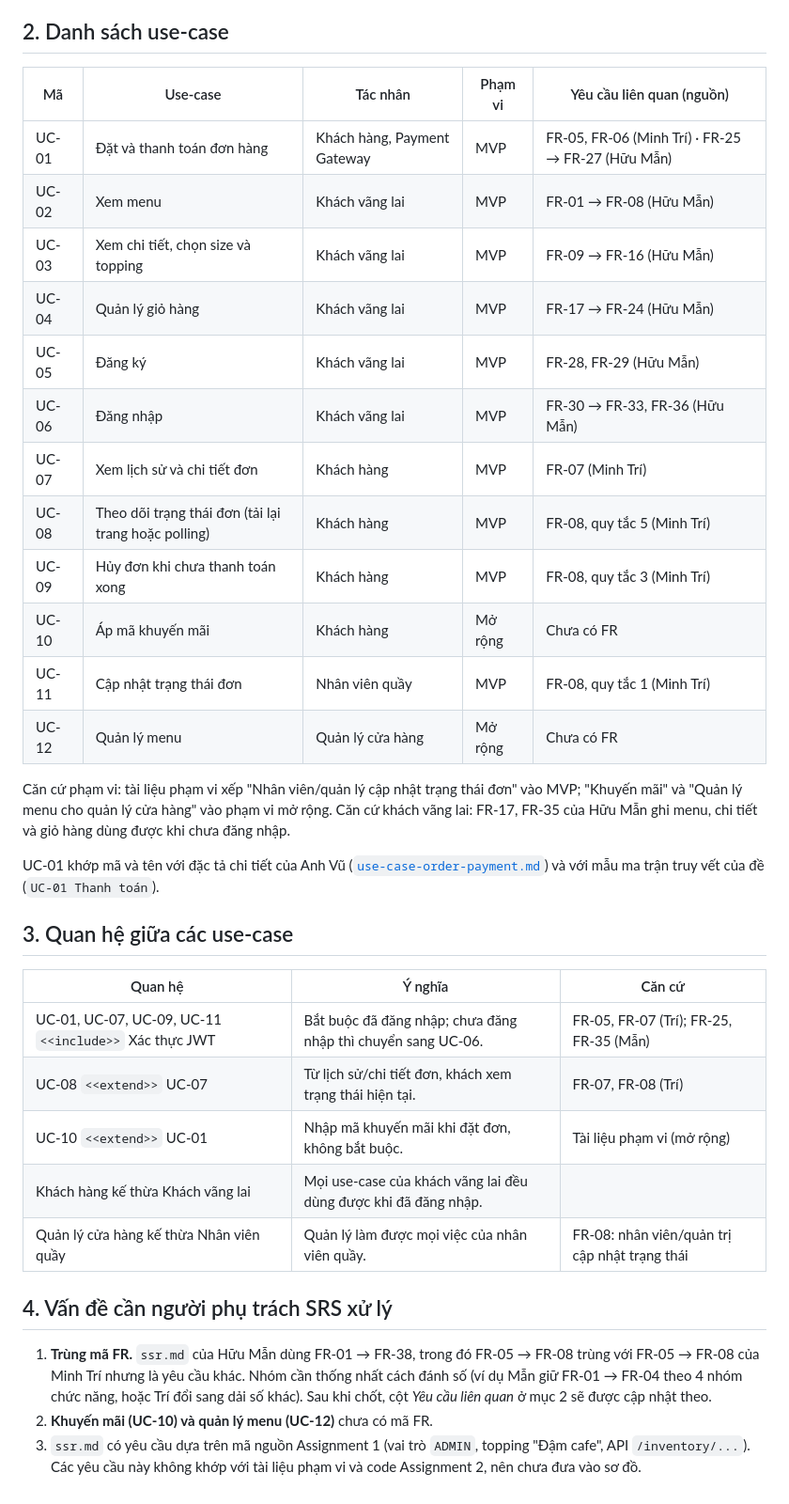
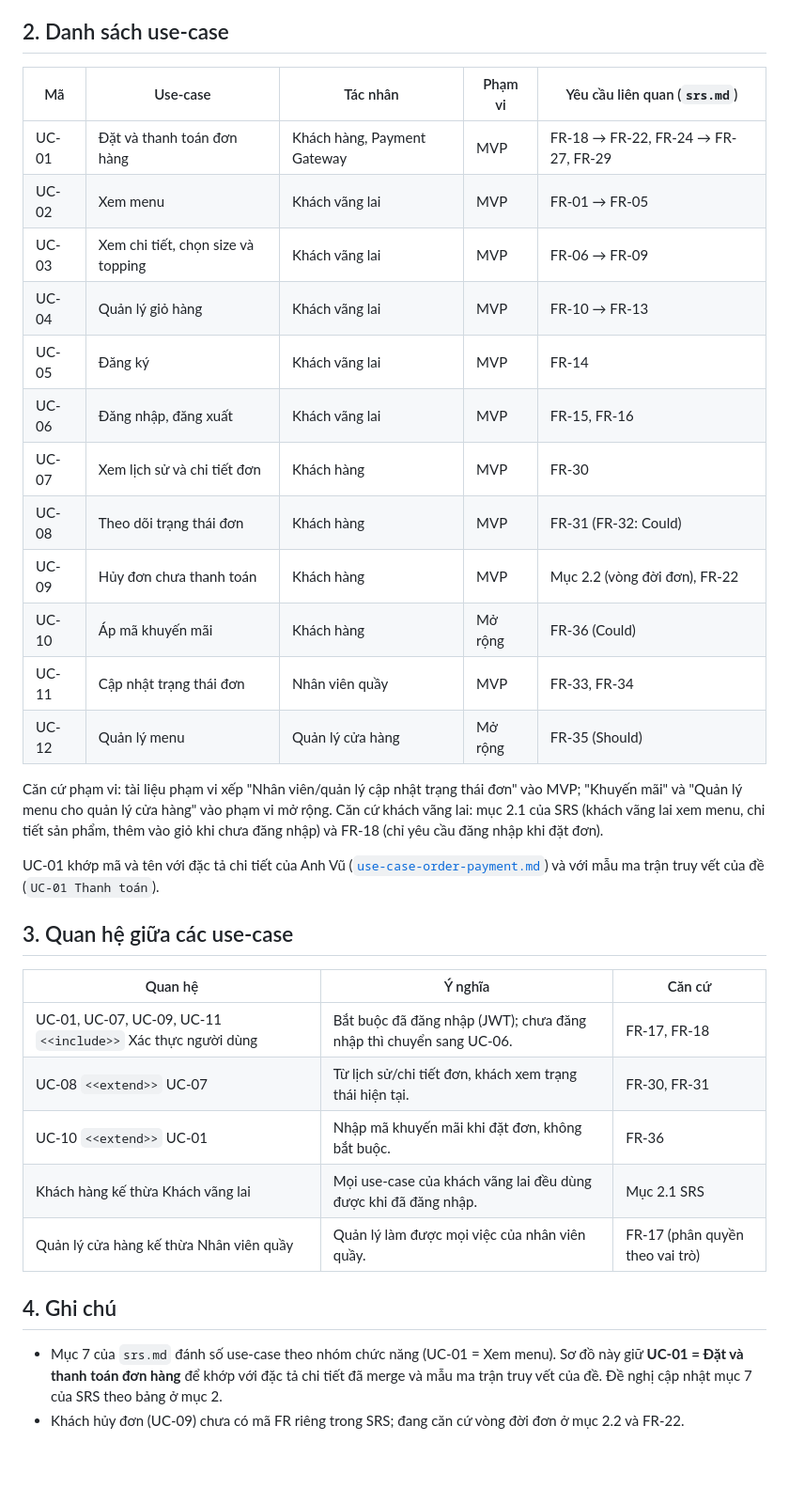
Before and after one commit to NguyenphamThaitu/FE_brewlite_hk1, a Markdown page: docs/requirements/use-case-overview.md, the part around one of its changes. Shown at 94% size. Rendered like a GitHub page; blank space fills up the shorter version.

Commit message:
docs(task-1): standard UML use-case diagram as PNG and map FR codes to the merged SRS
Single system boundary, plain actor associations, business-level include target, PNG embedded at the top of the document. Map each use case to the FR codes in srs.md and drop the notes about the superseded ssr.md draft.

```diff
--- a/docs/requirements/use-case-overview.md
+++ b/docs/requirements/use-case-overview.md
@@ -30,45 +29,42 @@ chức năng nghiệp vụ nên không phải tác nhân trên sơ đồ.
 
 ## 2. Danh sách use-case
 
-| Mã | Use-case | Tác nhân | Phạm vi | Yêu cầu liên quan (nguồn) |
-|----|----------|----------|---------|---------------------------|
-| UC-01 | Đặt và thanh toán đơn hàng | Khách hàng, Payment Gateway | MVP | FR-05, FR-06 (Minh Trí) · FR-25 → FR-27 (Hữu Mẫn) |
-| UC-02 | Xem menu | Khách vãng lai | MVP | FR-01 → FR-08 (Hữu Mẫn) |
-| UC-03 | Xem chi tiết, chọn size và topping | Khách vãng lai | MVP | FR-09 → FR-16 (Hữu Mẫn) |
-| UC-04 | Quản lý giỏ hàng | Khách vãng lai | MVP | FR-17 → FR-24 (Hữu Mẫn) |
-| UC-05 | Đăng ký | Khách vãng lai | MVP | FR-28, FR-29 (Hữu Mẫn) |
-| UC-06 | Đăng nhập | Khách vãng lai | MVP | FR-30 → FR-33, FR-36 (Hữu Mẫn) |
-| UC-07 | Xem lịch sử và chi tiết đơn | Khách hàng | MVP | FR-07 (Minh Trí) |
-| UC-08 | Theo dõi trạng thái đơn (tải lại trang hoặc polling) | Khách hàng | MVP | FR-08, quy tắc 5 (Minh Trí) |
-| UC-09 | Hủy đơn khi chưa thanh toán xong | Khách hàng | MVP | FR-08, quy tắc 3 (Minh Trí) |
-| UC-10 | Áp mã khuyến mãi | Khách hàng | Mở rộng | Chưa có FR |
-| UC-11 | Cập nhật trạng thái đơn | Nhân viên quầy | MVP | FR-08, quy tắc 1 (Minh Trí) |
-| UC-12 | Quản lý menu | Quản lý cửa hàng | Mở rộng | Chưa có FR |
+| Mã | Use-case | Tác nhân | Phạm vi | Yêu cầu liên quan (`srs.md`) |
+|----|----------|----------|---------|------------------------------|
+| UC-01 | Đặt và thanh toán đơn hàng | Khách hàng, Payment Gateway | MVP | FR-18 → FR-22, FR-24 → FR-27, FR-29 |
+| UC-02 | Xem menu | Khách vãng lai | MVP | FR-01 → FR-05 |
+| UC-03 | Xem chi tiết, chọn size và topping | Khách vãng lai | MVP | FR-06 → FR-09 |
+| UC-04 | Quản lý giỏ hàng | Khách vãng lai | MVP | FR-10 → FR-13 |
+| UC-05 | Đăng ký | Khách vãng lai | MVP | FR-14 |
+| UC-06 | Đăng nhập, đăng xuất | Khách vãng lai | MVP | FR-15, FR-16 |
+| UC-07 | Xem lịch sử và chi tiết đơn | Khách hàng | MVP | FR-30 |
+| UC-08 | Theo dõi trạng thái đơn | Khách hàng | MVP | FR-31 (FR-32: Could) |
+| UC-09 | Hủy đơn chưa thanh toán | Khách hàng | MVP | Mục 2.2 (vòng đời đơn), FR-22 |
+| UC-10 | Áp mã khuyến mãi | Khách hàng | Mở rộng | FR-36 (Could) |
+| UC-11 | Cập nhật trạng thái đơn | Nhân viên quầy | MVP | FR-33, FR-34 |
+| UC-12 | Quản lý menu | Quản lý cửa hàng | Mở rộng | FR-35 (Should) |
 
 Căn cứ phạm vi: tài liệu phạm vi xếp "Nhân viên/quản lý cập nhật trạng thái đơn" vào MVP; "Khuyến mãi"
-và "Quản lý menu cho quản lý cửa hàng" vào phạm vi mở rộng. Căn cứ khách vãng lai: FR-17, FR-35 của
-Hữu Mẫn ghi menu, chi tiết và giỏ hàng dùng được khi chưa đăng nhập.
+và "Quản lý menu cho quản lý cửa hàng" vào phạm vi mở rộng. Căn cứ khách vãng lai: mục 2.1 của SRS
+(khách vãng lai xem menu, chi tiết sản phẩm, thêm vào giỏ khi chưa đăng nhập) và FR-18 (chỉ yêu cầu đăng
+nhập khi đặt đơn).
 
-UC-01 khớp mã và tên với đặc tả chi tiết của Anh Vũ ([`use-case-order-payment.md`](use-case-order-payment.md)) và với mẫu ma trận truy vết của đề
-(`UC-01 Thanh toán`).
+UC-01 khớp mã và tên với đặc tả chi tiết của Anh Vũ ([`use-case-order-payment.md`](use-case-order-payment.md))
+và với mẫu ma trận truy vết của đề (`UC-01 Thanh toán`).
 
 ## 3. Quan hệ giữa các use-case
 
 | Quan hệ | Ý nghĩa | Căn cứ |
 |---------|---------|--------|
-| UC-01, UC-07, UC-09, UC-11 `<<include>>` Xác thực JWT | Bắt buộc đã đăng nhập; chưa đăng nhập thì chuyển sang UC-06. | FR-05, FR-07 (Trí); FR-25, FR-35 (Mẫn) |
-| UC-08 `<<extend>>` UC-07 | Từ lịch sử/chi tiết đơn, khách xem trạng thái hiện tại. | FR-07, FR-08 (Trí) |
-| UC-10 `<<extend>>` UC-01 | Nhập mã khuyến mãi khi đặt đơn, không bắt buộc. | Tài liệu phạm vi (mở rộng) |
-| Khách hàng kế thừa Khách vãng lai | Mọi use-case của khách vãng lai đều dùng được khi đã đăng nhập. | |
-| Quản lý cửa hàng kế thừa Nhân viên quầy | Quản lý làm được mọi việc của nhân viên quầy. | FR-08: nhân viên/quản trị cập nhật trạng thái |
+| UC-01, UC-07, UC-09, UC-11 `<<include>>` Xác thực người dùng | Bắt buộc đã đăng nhập (JWT); chưa đăng nhập thì chuyển sang UC-06. | FR-17, FR-18 |
+| UC-08 `<<extend>>` UC-07 | Từ lịch sử/chi tiết đơn, khách xem trạng thái hiện tại. | FR-30, FR-31 |
+| UC-10 `<<extend>>` UC-01 | Nhập mã khuyến mãi khi đặt đơn, không bắt buộc. | FR-36 |
+| Khách hàng kế thừa Khách vãng lai | Mọi use-case của khách vãng lai đều dùng được khi đã đăng nhập. | Mục 2.1 SRS |
+| Quản lý cửa hàng kế thừa Nhân viên quầy | Quản lý làm được mọi việc của nhân viên quầy. | FR-17 (phân quyền theo vai trò) |
 
-## 4. Vấn đề cần người phụ trách SRS xử lý
+## 4. Ghi chú
 
-1. **Trùng mã FR.** `ssr.md` của Hữu Mẫn dùng FR-01 → FR-38, trong đó FR-05 → FR-08 trùng với
-   FR-05 → FR-08 của Minh Trí nhưng là yêu cầu khác. Nhóm cần thống nhất cách đánh số (ví dụ Mẫn
-   giữ FR-01 → FR-04 theo 4 nhóm chức năng, hoặc Trí đổi sang dải số khác). Sau khi chốt, cột
-   *Yêu cầu liên quan* ở mục 2 sẽ được cập nhật theo.
-2. **Khuyến mãi (UC-10) và quản lý menu (UC-12)** chưa có mã FR.
-3. `ssr.md` có yêu cầu dựa trên mã nguồn Assignment 1 (vai trò `ADMIN`, topping "Đậm cafe", API
-   `/inventory/...`). Các yêu cầu này không khớp với tài liệu phạm vi và code Assignment 2, nên chưa
-   đưa vào sơ đồ.
+- Mục 7 của `srs.md` đánh số use-case theo nhóm chức năng (UC-01 = Xem menu). Sơ đồ này giữ
+  **UC-01 = Đặt và thanh toán đơn hàng** để khớp với đặc tả chi tiết đã merge và mẫu ma trận truy vết
+  của đề. Đề nghị cập nhật mục 7 của SRS theo bảng ở mục 2.
+- Khách hủy đơn (UC-09) chưa có mã FR riêng trong SRS; đang căn cứ vòng đời đơn ở mục 2.2 và FR-22.
```
Also changed, not shown: other parts of docs/requirements/use-case-overview.md (+12 -13 lines), docs/diagrams/usecase-overview.png (added), 2 other files.
